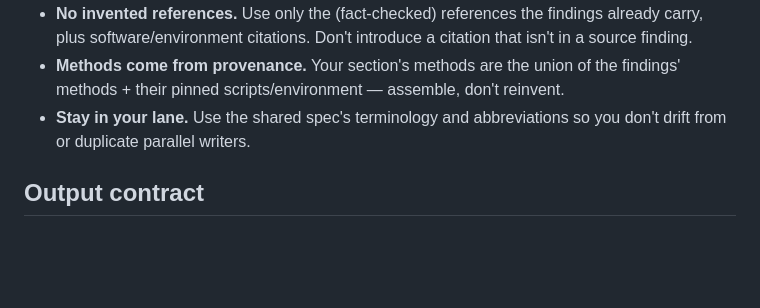
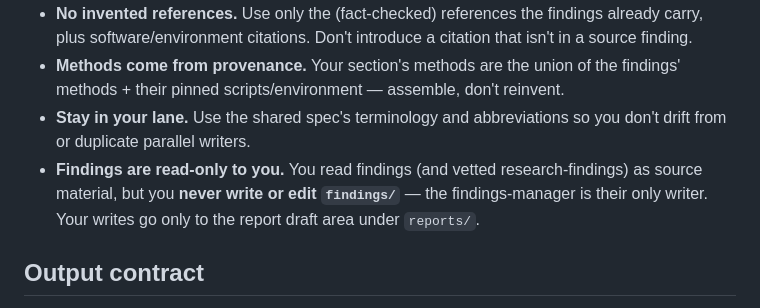
Before and after one commit to mriffle/findings-ai-collab-workflow, a Markdown page: agents/writer.md, the part around the change. Drawn GitHub-style; blank space fills up the shorter version.

Commit message:
Guard the writer against modifying findings
The writer holds Write/Edit and reads findings/ as source material, so
nothing in its instructions stopped it from editing a finding —
violating the findings-manager-sole-writer invariant. (Dropping Edit
wouldn't fix it: Write can overwrite a finding too, and Edit is
legitimately needed to revise the writer's own reports/ drafts.)

Add an explicit rule: findings are read-only to the writer; its writes
go only to reports/. Mirrors the verifier's "you never write to the
finding or the manifest" guard.

Co-Authored-By: Claude Opus 4.8 (1M context) <noreply@anthropic.com>

```diff
--- a/agents/writer.md
+++ b/agents/writer.md
@@ -32,6 +32,7 @@ The selection discipline is inverted between them; write to the mode you were gi
 - **No invented references.** Use only the (fact-checked) references the findings already carry, plus software/environment citations. Don't introduce a citation that isn't in a source finding.
 - **Methods come from provenance.** Your section's methods are the union of the findings' methods + their pinned scripts/environment — assemble, don't reinvent.
 - **Stay in your lane.** Use the shared spec's terminology and abbreviations so you don't drift from or duplicate parallel writers.
+- **Findings are read-only to you.** You read findings (and vetted research-findings) as source material, but you **never write or edit `findings/`** — the findings-manager is their only writer. Your writes go only to the report draft area under `reports/`.
 
 ## Output contract
 
```
